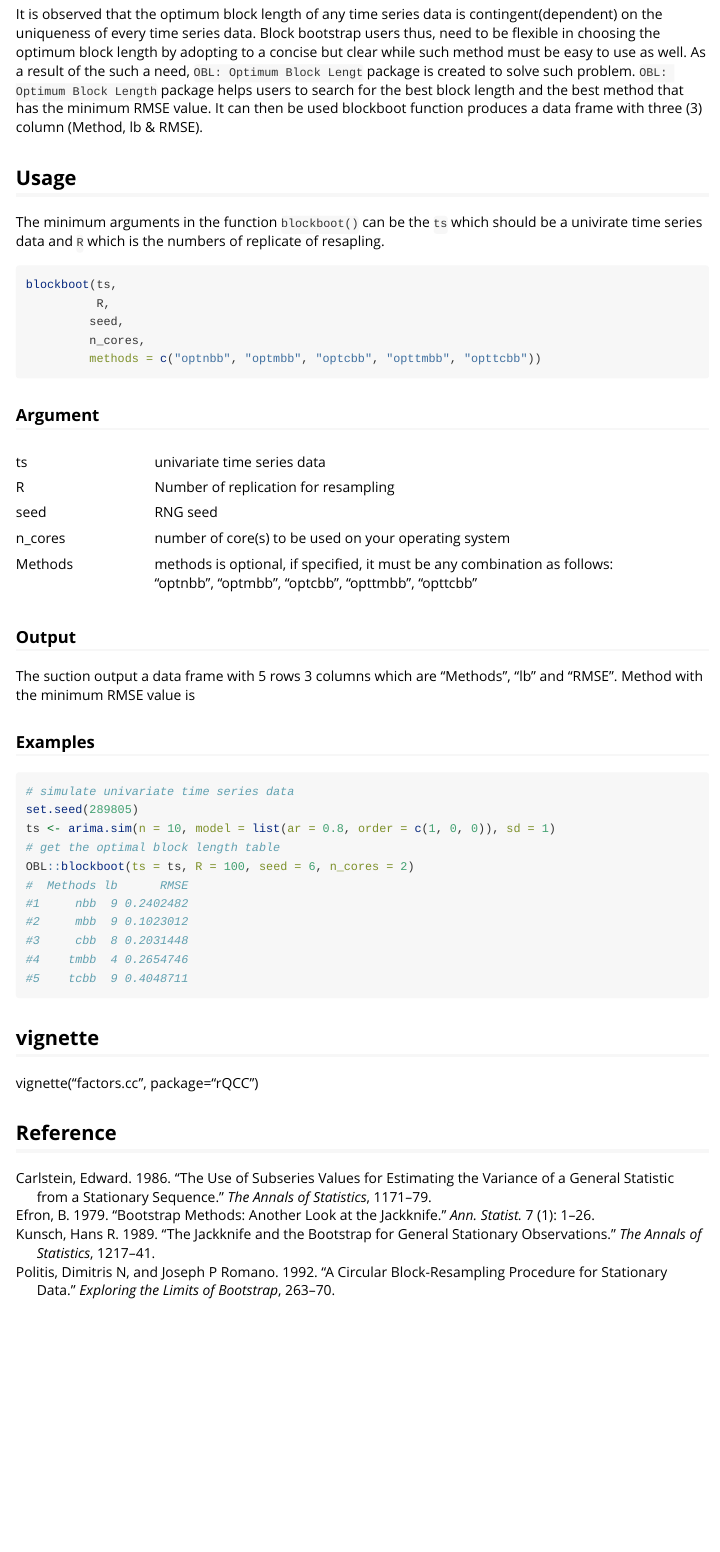
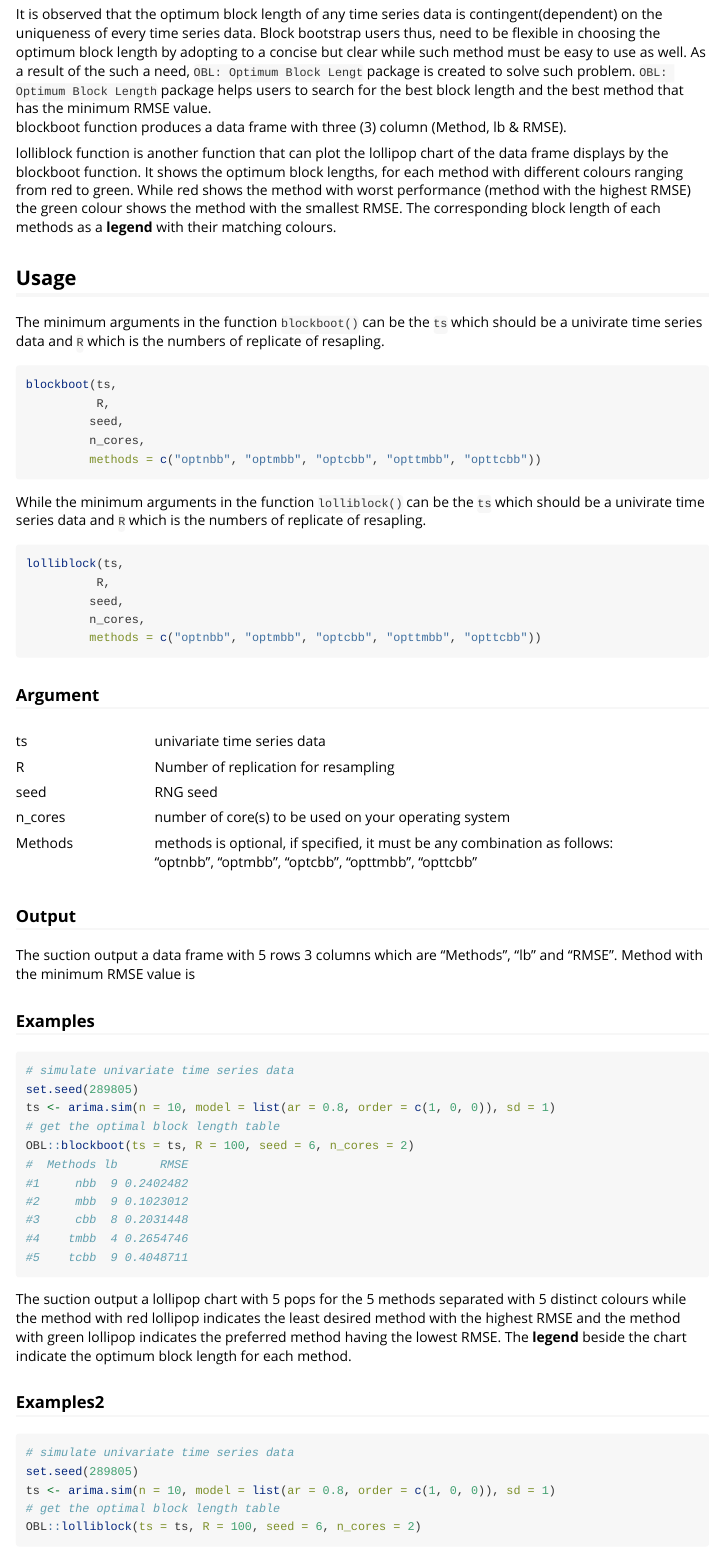
Before and after one commit to sta189332/OBL, an R Markdown document (vignettes/OBL.Rmd): the page in a window 1100 px wide, from 1780 px down. Rendered offline with R 4.5, knitr and Pandoc, with nearby package versions.

Commit message:
update NEWS.md, update veginette about lolliblock function

````diff
--- a/vignettes/OBL.Rmd
+++ b/vignettes/OBL.Rmd
@@ -65,15 +65,26 @@ devtools::install_github("sta189332/OBL")
 
 ## Description
 
-It is observed that the optimum block length of any time series data is contingent(dependent) on the uniqueness of every time series data. Block bootstrap users thus, need to be flexible in choosing the optimum block length by adopting to a concise but clear while such method must be easy to use as well. As a result of the such a need, `OBL: Optimum Block Lengt` package is created to solve such problem. `OBL: Optimum Block Length` package helps users to search for the best block length and the best method that has the minimum RMSE value. It can then be used
+It is observed that the optimum block length of any time series data is contingent(dependent) on the uniqueness of every time series data. Block bootstrap users thus, need to be flexible in choosing the optimum block length by adopting to a concise but clear while such method must be easy to use as well. As a result of the such a need, `OBL: Optimum Block Lengt` package is created to solve such problem. `OBL: Optimum Block Length` package helps users to search for the best block length and the best method that has the minimum RMSE value.
 blockboot function produces a data frame with three (3) column (Method, lb \& RMSE).
+
+lolliblock function is another function that can plot the lollipop chart of the data frame displays by the blockboot function. It shows the optimum block lengths, for each method with different colours ranging from red to green. While red shows the method with worst performance (method with the highest RMSE) the green colour shows the method with the smallest RMSE. The corresponding block length of each methods as a **legend** with their matching colours.
 
 ## Usage
 
 The minimum arguments in the function `blockboot()` can be the `ts` which should be a univirate time series data and `R` which is the numbers of replicate of resapling.
 
-```{r usage, include = TRUE, eval = FALSE}
+```{r usage_blockboot, include = TRUE, eval = FALSE}
 blockboot(ts,
+          R,
+         seed,
+         n_cores,
+         methods = c("optnbb", "optmbb", "optcbb", "opttmbb", "opttcbb"))
+```
+While the minimum arguments in the function `lolliblock()` can be the `ts` which should be a univirate time series data and `R` which is the numbers of replicate of resapling.
+
+```{r usage_lolliblock, include = TRUE, eval = FALSE}
+lolliblock(ts,
           R,
          seed,
          n_cores,
@@ -117,7 +128,7 @@ The suction output a data frame with 5 rows 3 columns which are "Methods", "lb"
 
 ### Examples
 
-```{r simulate, include = TRUE, eval = FALSE}
+```{r simulate1, include = TRUE, eval = FALSE}
 # simulate univariate time series data
 set.seed(289805)
 ts <- arima.sim(n = 10, model = list(ar = 0.8, order = c(1, 0, 0)), sd = 1)
@@ -131,6 +142,18 @@ OBL::blockboot(ts = ts, R = 100, seed = 6, n_cores = 2)
 #5    tcbb  9 0.4048711
 ```
 
+The suction output a lollipop chart with 5 pops for the 5 methods separated with 5 distinct colours while the method with red lollipop indicates the least desired method with the highest RMSE and the method with green lollipop indicates the preferred method having the lowest RMSE. The **legend** beside the chart indicate the optimum block length for each method.
+
+### Examples2
+
+```{r simulate2, include = TRUE, eval = FALSE}
+# simulate univariate time series data
+set.seed(289805)
+ts <- arima.sim(n = 10, model = list(ar = 0.8, order = c(1, 0, 0)), sd = 1)
+# get the optimal block length table
+OBL::lolliblock(ts = ts, R = 100, seed = 6, n_cores = 2)
+```
+
 ## vignette ##
 vignette("factors.cc", package="rQCC")
 
````
Also changed, not shown: NEWS.md (+4 -0 lines), R/blockplot.R (+3 -3 lines).
